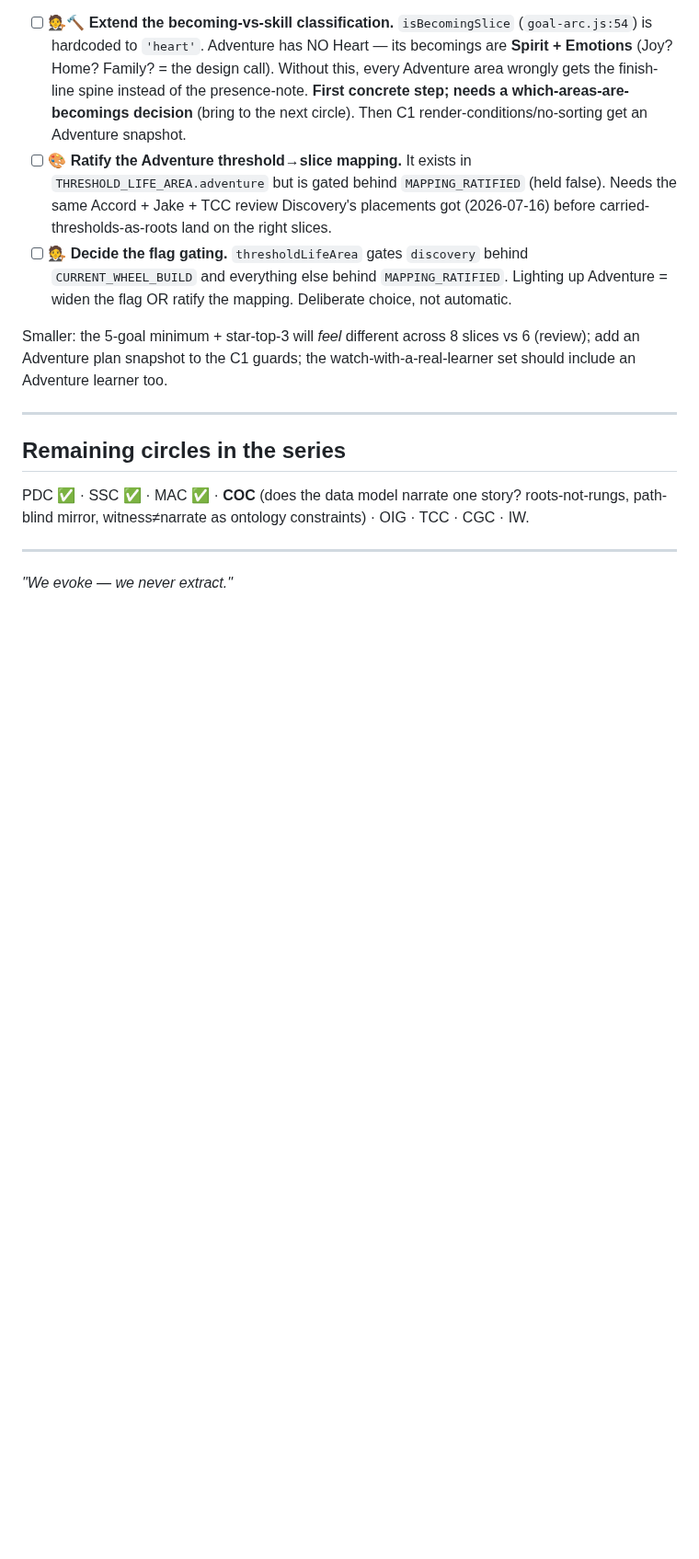
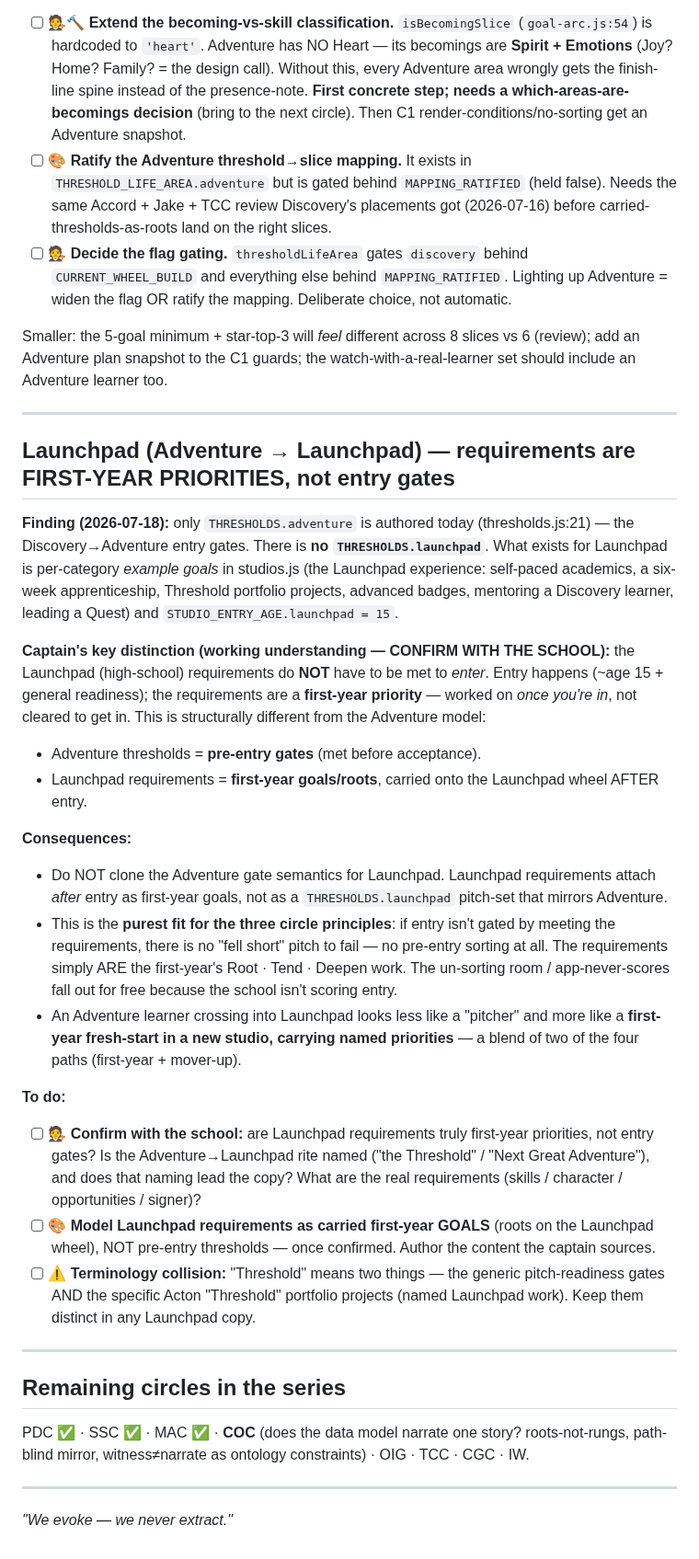
Before and after one commit to Vibrant-Life-208/vibrant-life-compass, a Markdown page: docs/design/2026-07-17-discovery-circle-reviews-action-tracker.md, the part around the change. Shown at 92% size. GitHub-like rendering; blank space fills up the shorter version.

Commit message:
Action tracker: capture Launchpad model (requirements = first-year priorities, not gates)
Only THRESHOLDS.adventure is authored today; no THRESHOLDS.launchpad exists.
Captain's key distinction (confirm with school): Launchpad high-school requirements
do NOT gate entry - entry happens (~age 15), and the requirements are a first-year
PRIORITY worked on once in. So Launchpad requirements = carried first-year GOALS on
the Launchpad wheel AFTER entry, NOT pre-entry thresholds like Adventure. This is the
purest fit for the circle principles (no gated entry = no fell-short pitch = no
pre-entry sorting; the requirements just ARE the first-year Root/Tend/Deepen work).
Flags the "Threshold" terminology collision (generic gates vs Acton Threshold
portfolio projects). Do-items: confirm with school, model as first-year goals not
gates, author sourced content.

Co-Authored-By: Claude Opus 4.8 (1M context) <noreply@anthropic.com>

```diff
--- a/docs/design/2026-07-17-discovery-circle-reviews-action-tracker.md
+++ b/docs/design/2026-07-17-discovery-circle-reviews-action-tracker.md
@@ -111,6 +111,46 @@ Adventure learner too.
 
 ---
 
+## Launchpad (Adventure → Launchpad) — requirements are FIRST-YEAR PRIORITIES, not entry gates
+
+**Finding (2026-07-18):** only `THRESHOLDS.adventure` is authored today (thresholds.js:21) — the
+Discovery→Adventure entry gates. There is **no `THRESHOLDS.launchpad`**. What exists for Launchpad
+is per-category *example goals* in studios.js (the Launchpad experience: self-paced academics, a
+six-week apprenticeship, Threshold portfolio projects, advanced badges, mentoring a Discovery
+learner, leading a Quest) and `STUDIO_ENTRY_AGE.launchpad = 15`.
+
+**Captain's key distinction (working understanding — CONFIRM WITH THE SCHOOL):** the Launchpad
+(high-school) requirements do **NOT** have to be met to *enter*. Entry happens (~age 15 + general
+readiness); the requirements are a **first-year priority** — worked on *once you're in*, not cleared
+to get in. This is structurally different from the Adventure model:
+
+- Adventure thresholds = **pre-entry gates** (met before acceptance).
+- Launchpad requirements = **first-year goals/roots**, carried onto the Launchpad wheel AFTER entry.
+
+**Consequences:**
+- Do NOT clone the Adventure gate semantics for Launchpad. Launchpad requirements attach *after*
+  entry as first-year goals, not as a `THRESHOLDS.launchpad` pitch-set that mirrors Adventure.
+- This is the **purest fit for the three circle principles**: if entry isn't gated by meeting the
+  requirements, there is no "fell short" pitch to fail — no pre-entry sorting at all. The
+  requirements simply ARE the first-year's Root · Tend · Deepen work. The un-sorting room /
+  app-never-scores fall out for free because the school isn't scoring entry.
+- An Adventure learner crossing into Launchpad looks less like a "pitcher" and more like a
+  **first-year fresh-start in a new studio, carrying named priorities** — a blend of two of the four
+  paths (first-year + mover-up).
+
+**To do:**
+- [ ] 🧑‍⚖️ **Confirm with the school:** are Launchpad requirements truly first-year priorities, not
+      entry gates? Is the Adventure→Launchpad rite named ("the Threshold" / "Next Great Adventure"),
+      and does that naming lead the copy? What are the real requirements (skills / character /
+      opportunities / signer)?
+- [ ] 🎨 **Model Launchpad requirements as carried first-year GOALS** (roots on the Launchpad wheel),
+      NOT pre-entry thresholds — once confirmed. Author the content the captain sources.
+- [ ] ⚠️ **Terminology collision:** "Threshold" means two things — the generic pitch-readiness gates
+      AND the specific Acton "Threshold" portfolio projects (named Launchpad work). Keep them
+      distinct in any Launchpad copy.
+
+---
+
 ## Remaining circles in the series
 
 PDC ✅ · SSC ✅ · MAC ✅ · **COC** (does the data model narrate one story? roots-not-rungs, path-blind
```
